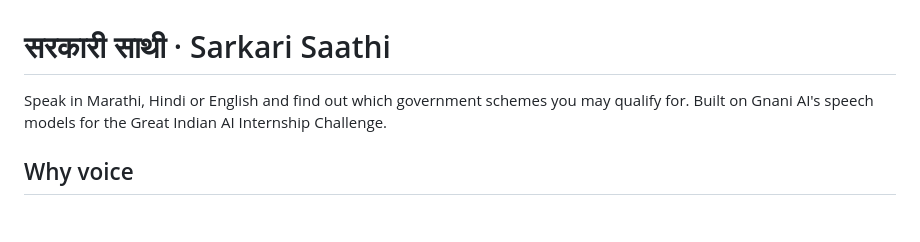
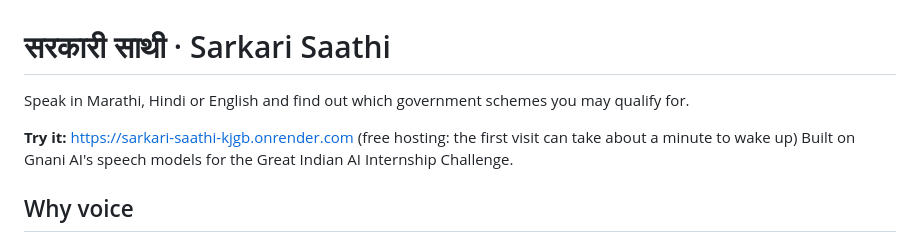
Before and after one commit to sahil454521/sarkari-saathi, a Markdown page: README.md, the part around the change. GitHub-like rendering; blank space fills up the shorter version.

```diff
--- a/README.md
+++ b/README.md
@@ -1,6 +1,8 @@
 # सरकारी साथी · Sarkari Saathi
 
-Speak in Marathi, Hindi or English and find out which government schemes you may qualify for. Built on Gnani AI's speech models for the Great Indian AI Internship Challenge.
+Speak in Marathi, Hindi or English and find out which government schemes you may qualify for.
+
+**Try it:** https://sarkari-saathi-kjgb.onrender.com (free hosting: the first visit can take about a minute to wake up) Built on Gnani AI's speech models for the Great Indian AI Internship Challenge.
 
 ## Why voice
 
```
Also changed, not shown: docs/posts.md (+5 -5 lines).
